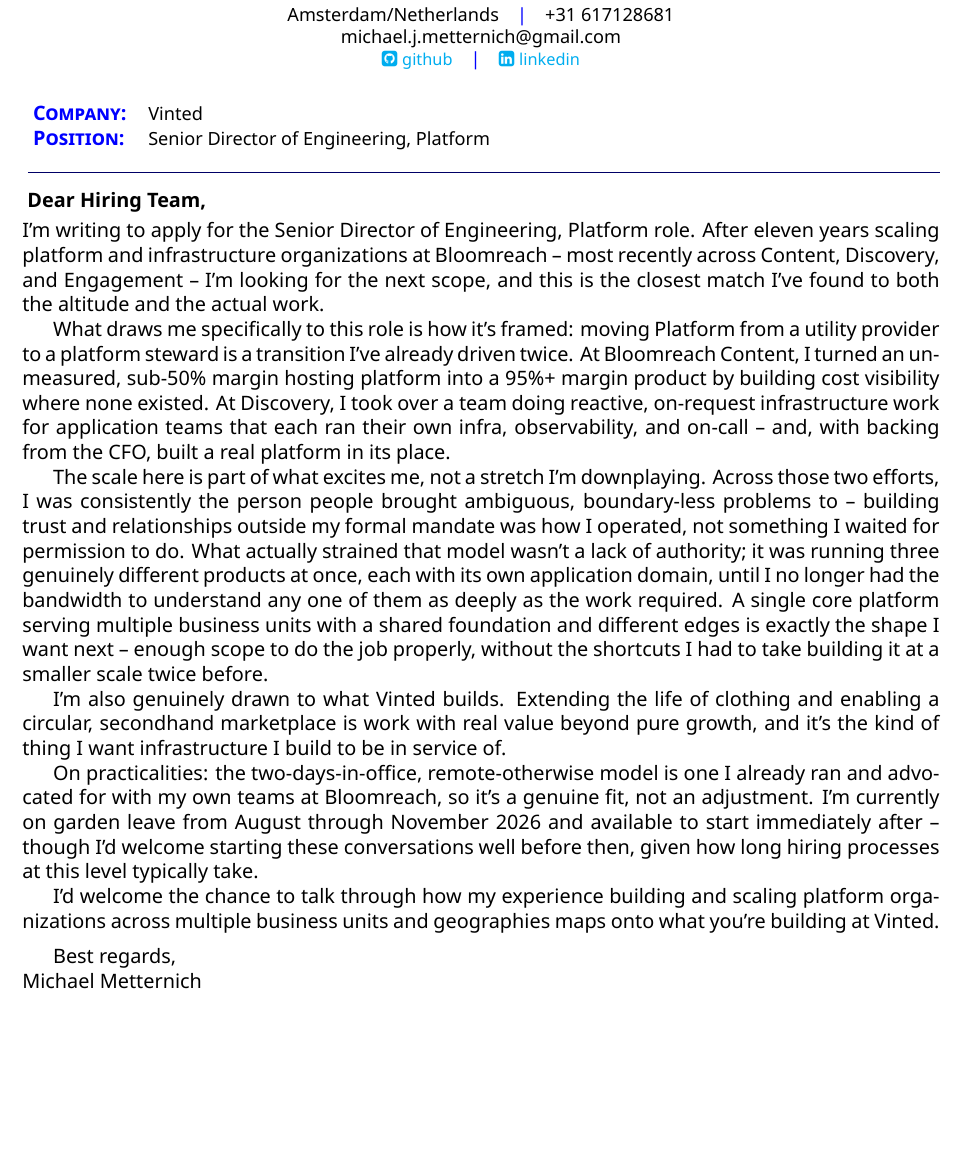
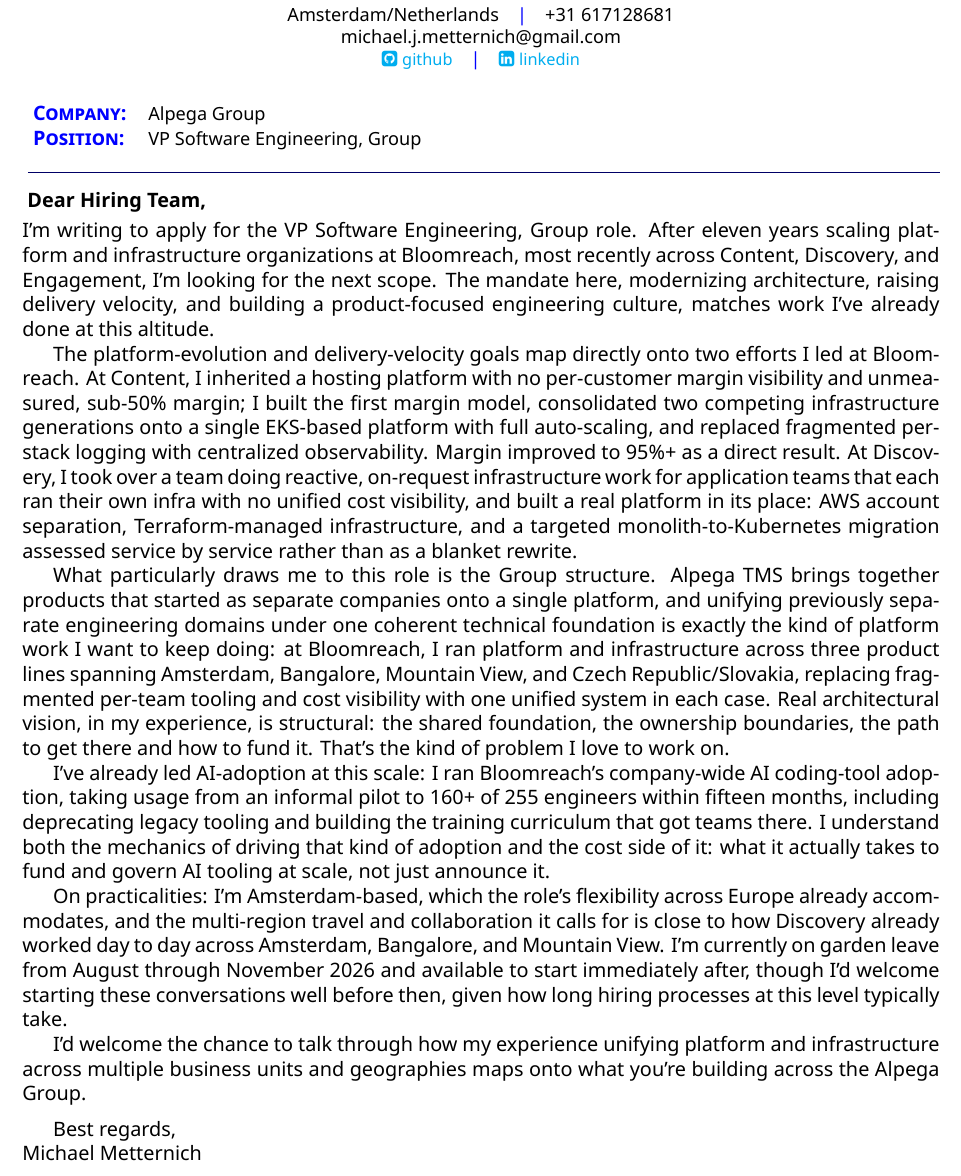
Before and after one commit to mjmetter/latex_cv, a LaTeX CV (CoverLetter.tex): part of the page, cut so that both start at the same text. Compiled offline with XeLaTeX.

Commit message:
Rewrite cover letter for Alpega VP Software Engineering, Group
Replaces the Vinted cover letter (already resolved/rejected) with an
Alpega-specific version. Leads with the Content margin-turnaround/EKS
consolidation and Discovery platform-build stories, centers the Group
rollup structure (Alpega TMS unifying previously separate companies)
against the Content/Discovery/Engagement multi-BU/multi-region
unification experience, and closes with the AI-adoption proof point
matching the posting's "Innovation Enablement" language.

Deliberately omits comp expectations and the 32hrs/week ask, per the
rule to raise those in the first real conversation, not the letter.

Co-Authored-By: Claude Sonnet 5 <noreply@anthropic.com>

```diff
--- a/CoverLetter.tex
+++ b/CoverLetter.tex
@@ -17,25 +17,25 @@
 \end{center}
 }
 
-\setcompanyname{Vinted}
+\setcompanyname{Alpega Group}
 \setcontactperson{Hiring Team}
-\setclaimedposition{Senior Director of Engineering, Platform}
+\setclaimedposition{VP Software Engineering, Group}
 
 \begin{document}
 \headerview
 \vspace{1ex}
 \coverletter{ %
-I'm writing to apply for the Senior Director of Engineering, Platform role. After eleven years scaling platform and infrastructure organizations at Bloomreach -- most recently across Content, Discovery, and Engagement -- I'm looking for the next scope, and this is the closest match I've found to both the altitude and the actual work.
+I'm writing to apply for the VP Software Engineering, Group role. After eleven years scaling platform and infrastructure organizations at Bloomreach, most recently across Content, Discovery, and Engagement, I'm looking for the next scope. The mandate here, modernizing architecture, raising delivery velocity, and building a product-focused engineering culture, matches work I've already done at this altitude.
 
-What draws me specifically to this role is how it's framed: moving Platform from a utility provider to a platform steward is a transition I've already driven twice. At Bloomreach Content, I turned an unmeasured, sub-50\% margin hosting platform into a 95\%+ margin product by building cost visibility where none existed. At Discovery, I took over a team doing reactive, on-request infrastructure work for application teams that each ran their own infra, observability, and on-call -- and, with backing from the CFO, built a real platform in its place.
+The platform-evolution and delivery-velocity goals map directly onto two efforts I led at Bloomreach. At Content, I inherited a hosting platform with no per-customer margin visibility and unmeasured, sub-50\% margin; I built the first margin model, consolidated two competing infrastructure generations onto a single EKS-based platform with full auto-scaling, and replaced fragmented per-stack logging with centralized observability. Margin improved to 95\%+ as a direct result. At Discovery, I took over a team doing reactive, on-request infrastructure work for application teams that each ran their own infra with no unified cost visibility, and built a real platform in its place: AWS account separation, Terraform-managed infrastructure, and a targeted monolith-to-Kubernetes migration assessed service by service rather than as a blanket rewrite.
 
-The scale here is part of what excites me, not a stretch I'm downplaying. Across those two efforts, I was consistently the person people brought ambiguous, boundary-less problems to -- building trust and relationships outside my formal mandate was how I operated, not something I waited for permission to do. What actually strained that model wasn't a lack of authority; it was running three genuinely different products at once, each with its own application domain, until I no longer had the bandwidth to understand any one of them as deeply as the work required. A single core platform serving multiple business units with a shared foundation and different edges is exactly the shape I want next -- enough scope to do the job properly, without the shortcuts I had to take building it at a smaller scale twice before.
+What particularly draws me to this role is the Group structure. Alpega TMS brings together products that started as separate companies onto a single platform, and unifying previously separate engineering domains under one coherent technical foundation is exactly the kind of platform work I want to keep doing: at Bloomreach, I ran platform and infrastructure across three product lines spanning Amsterdam, Bangalore, Mountain View, and Czech Republic/Slovakia, replacing fragmented per-team tooling and cost visibility with one unified system in each case. Real architectural vision, in my experience, is structural: the shared foundation, the ownership boundaries, the path to get there and how to fund it. That's the kind of problem I love to work on.
 
-I'm also genuinely drawn to what Vinted builds. Extending the life of clothing and enabling a circular, secondhand marketplace is work with real value beyond pure growth, and it's the kind of thing I want infrastructure I build to be in service of.
+I've already led AI-adoption at this scale: I ran Bloomreach's company-wide AI coding-tool adoption, taking usage from an informal pilot to 160+ of 255 engineers within fifteen months, including deprecating legacy tooling and building the training curriculum that got teams there. I understand both the mechanics of driving that kind of adoption and the cost side of it: what it actually takes to fund and govern AI tooling at scale, not just announce it.
 
-On practicalities: the two-days-in-office, remote-otherwise model is one I already ran and advocated for with my own teams at Bloomreach, so it's a genuine fit, not an adjustment. I'm currently on garden leave from August through November 2026 and available to start immediately after -- though I'd welcome starting these conversations well before then, given how long hiring processes at this level typically take.
+On practicalities: I'm Amsterdam-based, which the role's flexibility across Europe already accommodates, and the multi-region travel and collaboration it calls for is close to how Discovery already worked day to day across Amsterdam, Bangalore, and Mountain View. I'm currently on garden leave from August through November 2026 and available to start immediately after, though I'd welcome starting these conversations well before then, given how long hiring processes at this level typically take.
 
-I'd welcome the chance to talk through how my experience building and scaling platform organizations across multiple business units and geographies maps onto what you're building at Vinted.
+I'd welcome the chance to talk through how my experience unifying platform and infrastructure across multiple business units and geographies maps onto what you're building across the Alpega Group.
 
 \vspace{1ex}
 Best regards, \\
```
